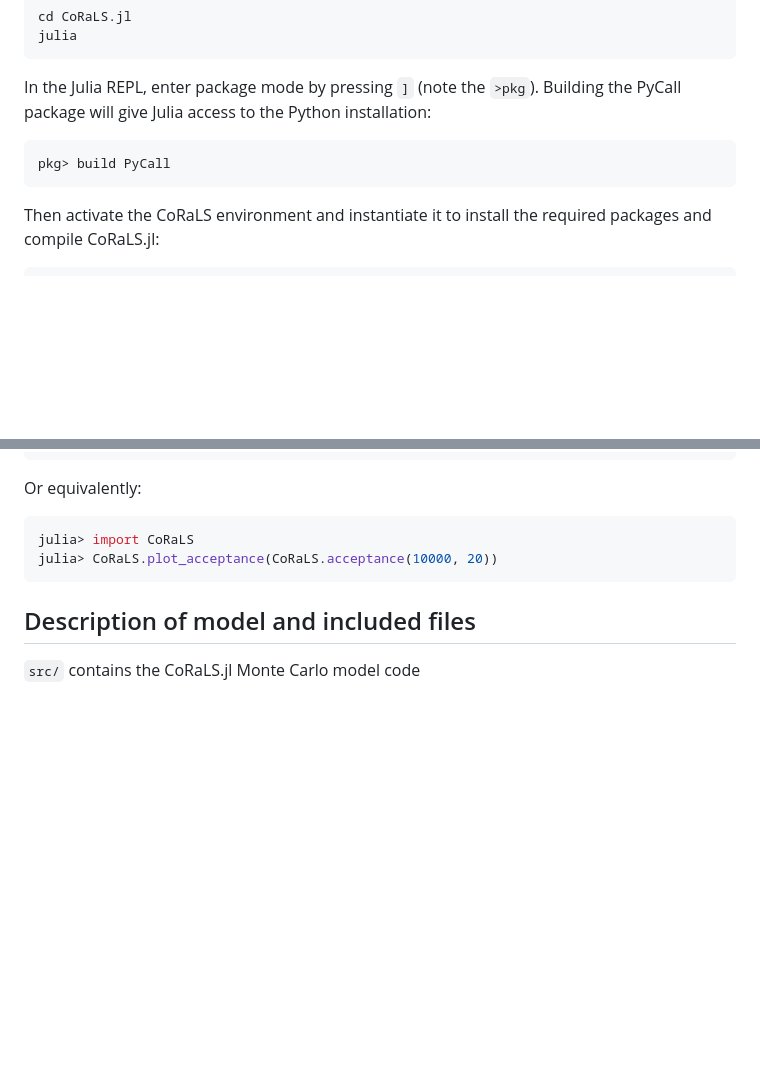
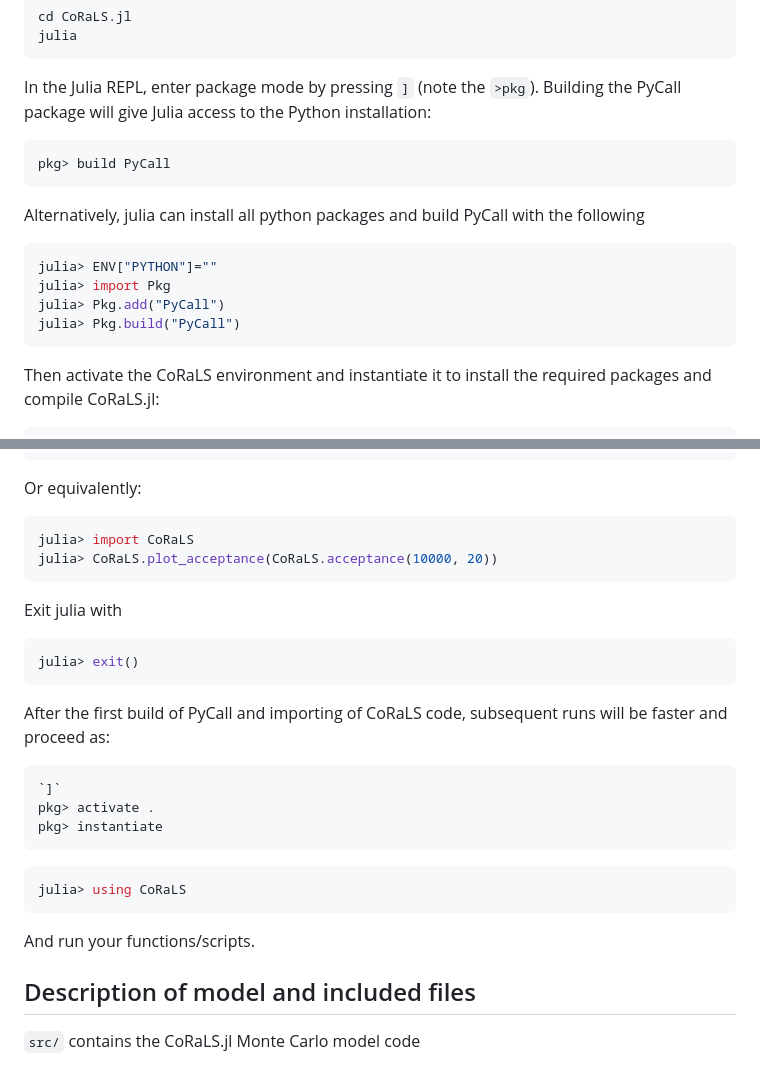
Before and after one commit to cjtu/CoRaLS.jl, a Markdown page: README.md, 2 parts joined by grey strips. Rendered like a GitHub page; blank space fills up the shorter version.

Commit message:
Added some minor instructions for building PyCall and working with Julia

````diff
--- a/README.md
+++ b/README.md
@@ -29,6 +29,15 @@ In the Julia REPL, enter package mode by pressing `]` (note the `>pkg`). Buildin
 pkg> build PyCall
 ```
 
+Alternatively, julia can install all python packages and build PyCall with the following
+
+```julia
+julia> ENV["PYTHON"]=""
+julia> import Pkg
+julia> Pkg.add("PyCall")
+julia> Pkg.build("PyCall")
+```
+
 Then activate the CoRaLS environment and instantiate it to install the required packages and compile CoRaLS.jl:
 
 ```julia
@@ -49,6 +58,21 @@ Or equivalently:
 julia> import CoRaLS
 julia> CoRaLS.plot_acceptance(CoRaLS.acceptance(10000, 20))
 ```
+Exit julia with
+```julia
+julia> exit()
+```
+
+After the first build of PyCall and importing of CoRaLS code, subsequent runs will be faster and proceed as:
+```julia
+`]`
+pkg> activate .
+pkg> instantiate
+```
+```julia
+julia> using CoRaLS
+```
+And run your functions/scripts.
 
 ## Description of model and included files
 
````
